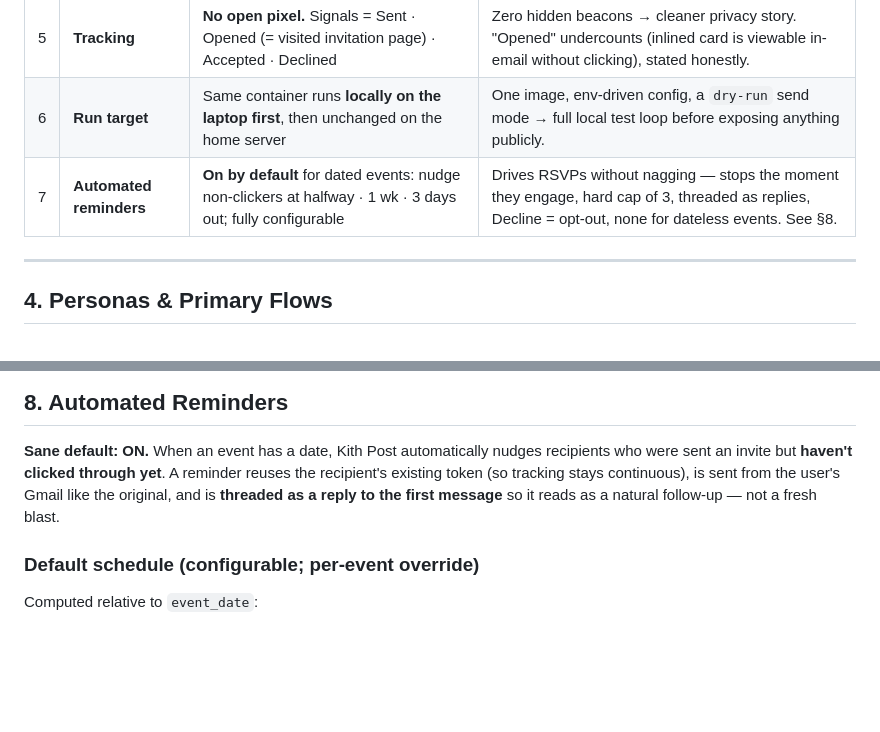
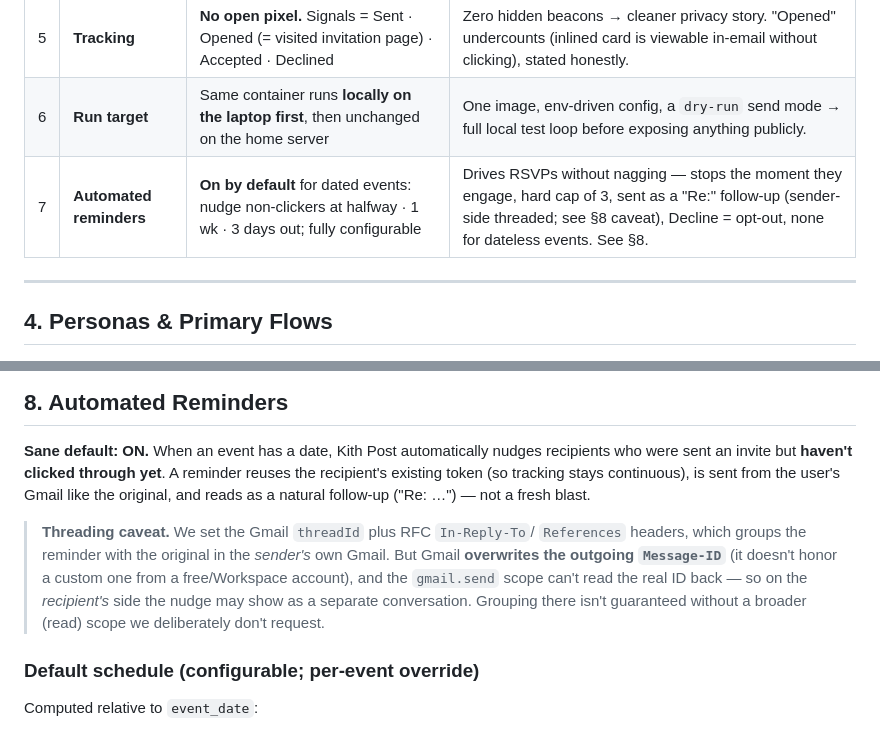
Before and after one commit to iliabaranov/kith-post, a Markdown page: DESIGN.md, 2 parts joined by grey strips. Drawn GitHub-style; blank space fills up the shorter version.

Commit message:
docs: note the Gmail reminder-threading caveat (send-scope limitation)
Gmail overwrites custom Message-IDs and the gmail.send scope can't read the real
one back, so reminders may show as a separate conversation on the recipient side
(sender-side threading via threadId still works). Documented in DESIGN §8.

Co-Authored-By: Claude Opus 4.8 (1M context) <noreply@anthropic.com>

```diff
--- a/DESIGN.md
+++ b/DESIGN.md
@@ -80,7 +80,7 @@ These were decided up front and constrain everything downstream.
 | 4 | **Image storage** | Local container, auto-purged after the event **+** a resized "sane resolution" copy inlined into each email (CID) | Landing page shows full-res while it exists; email renders offline and survives the purge. |
 | 5 | **Tracking** | **No open pixel.** Signals = Sent · Opened (= visited invitation page) · Accepted · Declined | Zero hidden beacons → cleaner privacy story. "Opened" undercounts (inlined card is viewable in-email without clicking), stated honestly. |
 | 6 | **Run target** | Same container runs **locally on the laptop first**, then unchanged on the home server | One image, env-driven config, a `dry-run` send mode → full local test loop before exposing anything publicly. |
-| 7 | **Automated reminders** | **On by default** for dated events: nudge non-clickers at halfway · 1 wk · 3 days out; fully configurable | Drives RSVPs without nagging — stops the moment they engage, hard cap of 3, threaded as replies, Decline = opt-out, none for dateless events. See §8. |
+| 7 | **Automated reminders** | **On by default** for dated events: nudge non-clickers at halfway · 1 wk · 3 days out; fully configurable | Drives RSVPs without nagging — stops the moment they engage, hard cap of 3, sent as a "Re:" follow-up (sender-side threaded; see §8 caveat), Decline = opt-out, none for dateless events. See §8. |
 
 ---
 
@@ -245,8 +245,16 @@ answer feel expected, not like an error path:
 **Sane default: ON.** When an event has a date, Kith Post automatically nudges
 recipients who were sent an invite but **haven't clicked through yet**. A reminder
 reuses the recipient's existing token (so tracking stays continuous), is sent from
-the user's Gmail like the original, and is **threaded as a reply to the first
-message** so it reads as a natural follow-up — not a fresh blast.
+the user's Gmail like the original, and reads as a natural follow-up ("Re: …") —
+not a fresh blast.
+
+> **Threading caveat.** We set the Gmail `threadId` plus RFC `In-Reply-To`/
+> `References` headers, which groups the reminder with the original in the *sender's*
+> own Gmail. But Gmail **overwrites the outgoing `Message-ID`** (it doesn't honor a
+> custom one from a free/Workspace account), and the `gmail.send` scope can't read
+> the real ID back — so on the *recipient's* side the nudge may show as a separate
+> conversation. Grouping there isn't guaranteed without a broader (read) scope we
+> deliberately don't request.
 
 ### Default schedule (configurable; per-event override)
 Computed relative to `event_date`:
```
